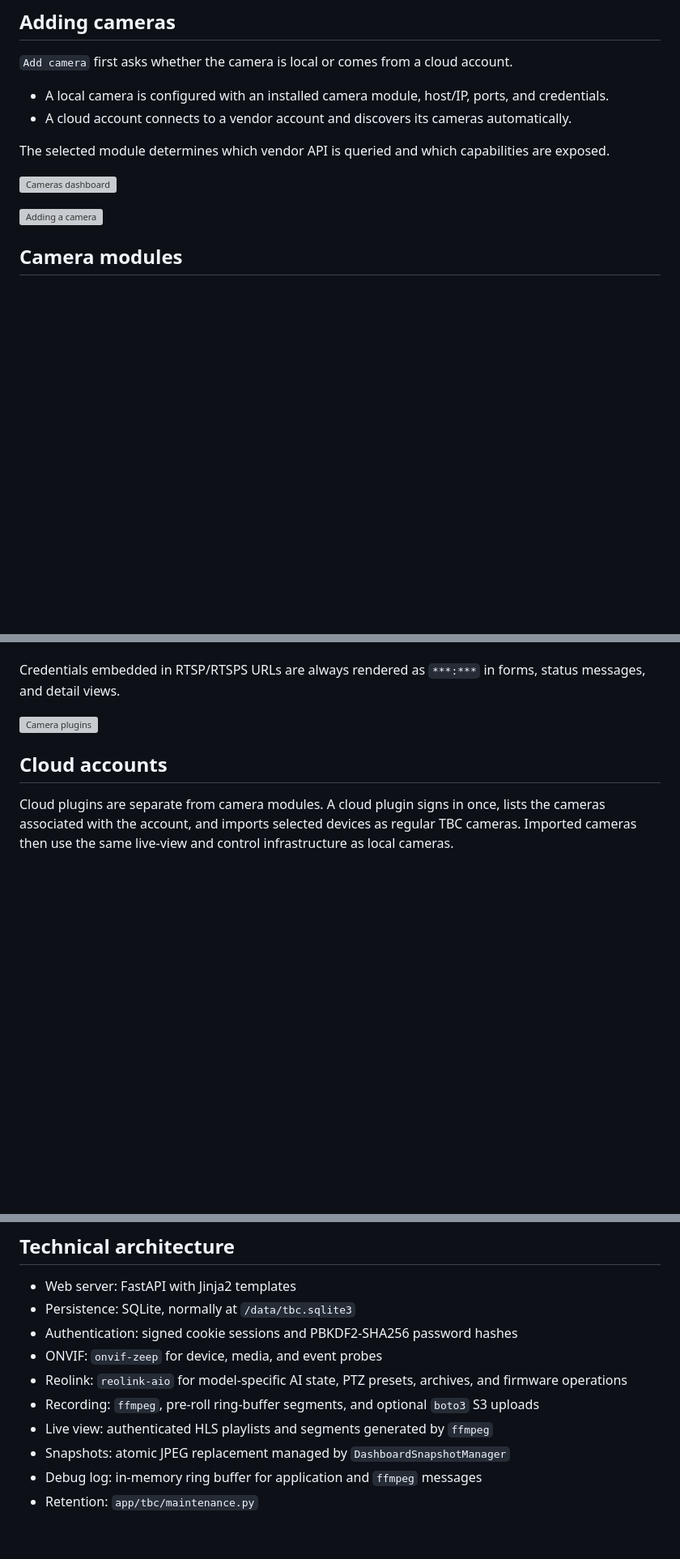
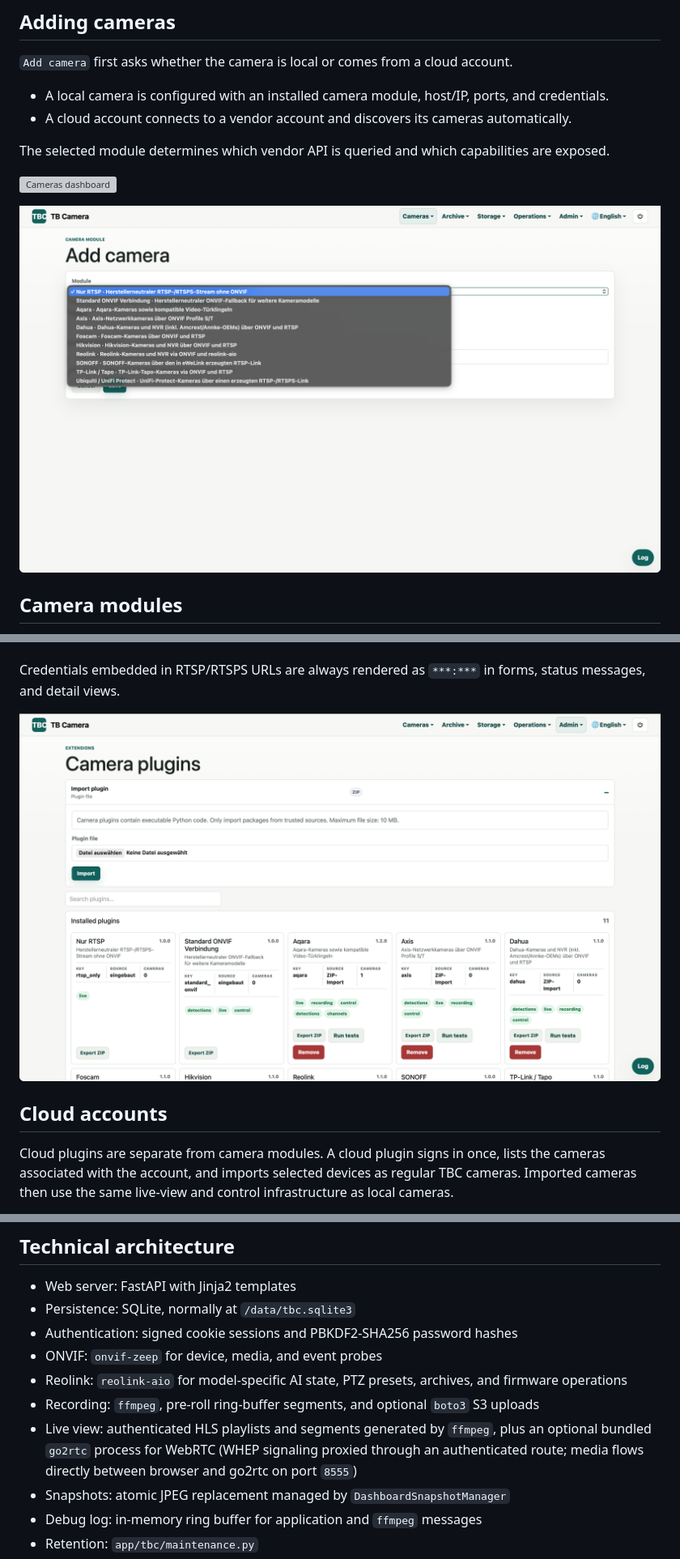
Before and after one commit to 404GamerNotFound/TBC-camera-manager, a Markdown page: README.md, 3 parts joined by grey strips. Shown at 81% size. Drawn GitHub-style; blank space fills up the shorter version; grey boxes are pictures that could not be loaded.

```diff
--- a/README.md
+++ b/README.md
@@ -74,7 +74,7 @@ The selected module determines which vendor API is queried and which capabilitie
 
 ![Cameras dashboard](images/readme/cameras-dashboard.jpg)
 
-![Adding a camera](images/readme/add-camera.jpg)
+![Adding a camera](images/readme/add-camera.png)
 
 ## Camera modules
 
@@ -95,7 +95,7 @@ Notable profiles:
 
 Credentials embedded in RTSP/RTSPS URLs are always rendered as `***:***` in forms, status messages, and detail views.
 
-![Camera plugins](images/readme/camera-plugins.jpg)
+![Camera plugins](images/readme/camera_plugins.png)
 
 ## Cloud accounts
 
@@ -205,7 +215,7 @@ The read-only REST API and MCP interface are configured under `Admin → API acc
 - ONVIF: `onvif-zeep` for device, media, and event probes
 - Reolink: `reolink-aio` for model-specific AI state, PTZ presets, archives, and firmware operations
 - Recording: `ffmpeg`, pre-roll ring-buffer segments, and optional `boto3` S3 uploads
-- Live view: authenticated HLS playlists and segments generated by `ffmpeg`
+- Live view: authenticated HLS playlists and segments generated by `ffmpeg`, plus an optional bundled `go2rtc` process for WebRTC (WHEP signaling proxied through an authenticated route; media flows directly between browser and go2rtc on port `8555`)
 - Snapshots: atomic JPEG replacement managed by `DashboardSnapshotManager`
 - Debug log: in-memory ring buffer for application and `ffmpeg` messages
 - Retention: `app/tbc/maintenance.py`
```
Also changed, not shown: other parts of README.md (+11 -1 lines).
